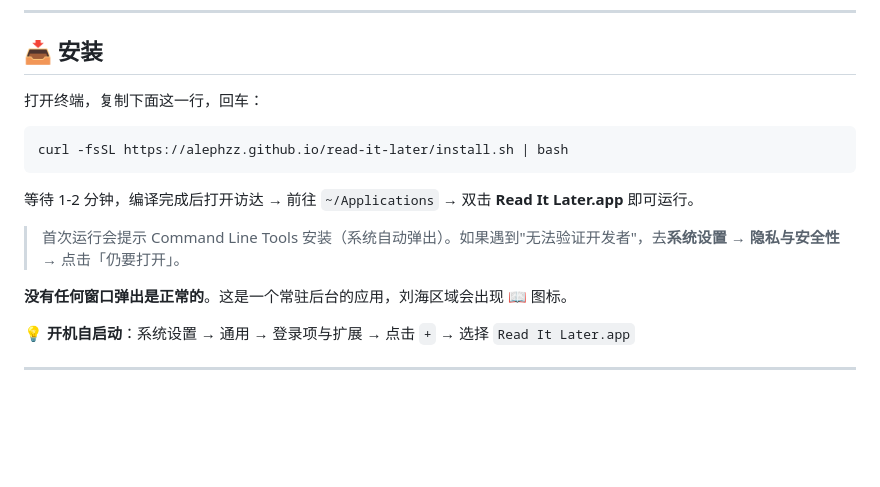
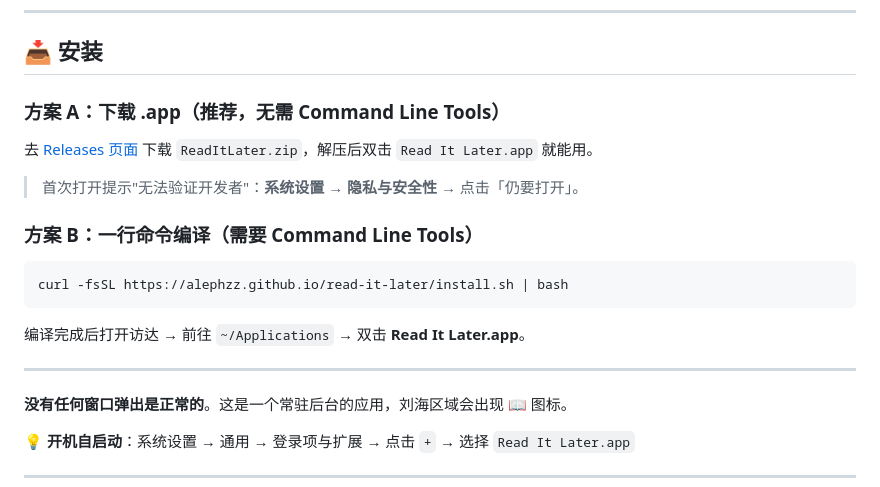
Before and after one commit to Alephzz/read-it-later, a Markdown page: README.md, the part around the change. GitHub-like rendering; blank space fills up the shorter version.

Commit message:
docs: 安装说明区分预编译下载和一键编译两种方式
方案 A（推荐小白）：直接下载 .app，无需 Command Line Tools
方案 B（开发者）：curl 一键编译安装，需要 Command Line Tools

Co-Authored-By: Claude <noreply@anthropic.com>

````diff
--- a/README.md
+++ b/README.md
@@ -21,15 +21,21 @@ Mac 刘海区"稍后再看"插件 — 一键保存链接，刘海区管理你的
 
 ## 📥 安装
 
-打开终端，复制下面这一行，回车：
+### 方案 A：下载 .app（推荐，无需 Command Line Tools）
+
+去 [Releases 页面](https://github.com/Alephzz/read-it-later/releases/latest) 下载 `ReadItLater.zip`，解压后双击 `Read It Later.app` 就能用。
+
+> 首次打开提示"无法验证开发者"：**系统设置 → 隐私与安全性** → 点击「仍要打开」。
+
+### 方案 B：一行命令编译（需要 Command Line Tools）
 
 ```bash
 curl -fsSL https://alephzz.github.io/read-it-later/install.sh | bash
 ```
 
-等待 1-2 分钟，编译完成后打开访达 → 前往 `~/Applications` → 双击 **Read It Later.app** 即可运行。
+编译完成后打开访达 → 前往 `~/Applications` → 双击 **Read It Later.app**。
 
-> 首次运行会提示 Command Line Tools 安装（系统自动弹出）。如果遇到"无法验证开发者"，去**系统设置 → 隐私与安全性** → 点击「仍要打开」。
+---
 
 **没有任何窗口弹出是正常的**。这是一个常驻后台的应用，刘海区域会出现 📖 图标。
 
````
